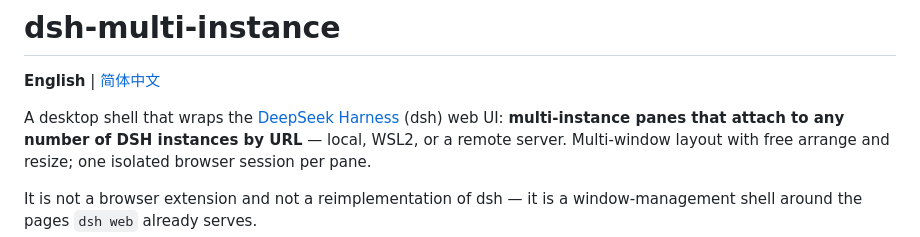
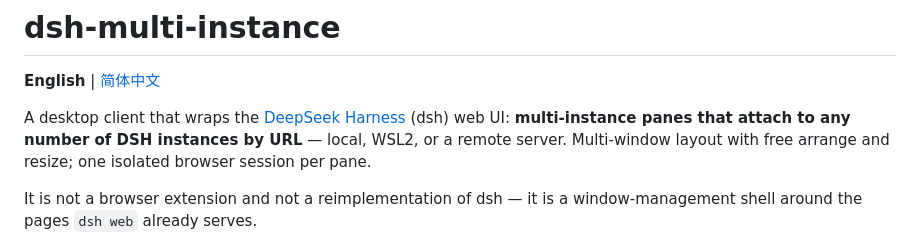
Before and after one commit to BOWLUNA/dsh-multi-instance, a Markdown page: README.en.md, the part around the change. Drawn GitHub-style.

```diff
--- a/README.en.md
+++ b/README.en.md
@@ -2,7 +2,7 @@
 
 **English** | [简体中文](README.md)
 
-A desktop shell that wraps the [DeepSeek Harness](https://github.com/deepseek-ai/deepseek-harness) (dsh) web UI:
+A desktop client that wraps the [DeepSeek Harness](https://github.com/deepseek-ai/deepseek-harness) (dsh) web UI:
 **multi-instance panes that attach to any number of DSH instances by URL** — local, WSL2, or a remote server.
 Multi-window layout with free arrange and resize; one isolated browser session per pane.
 
```
